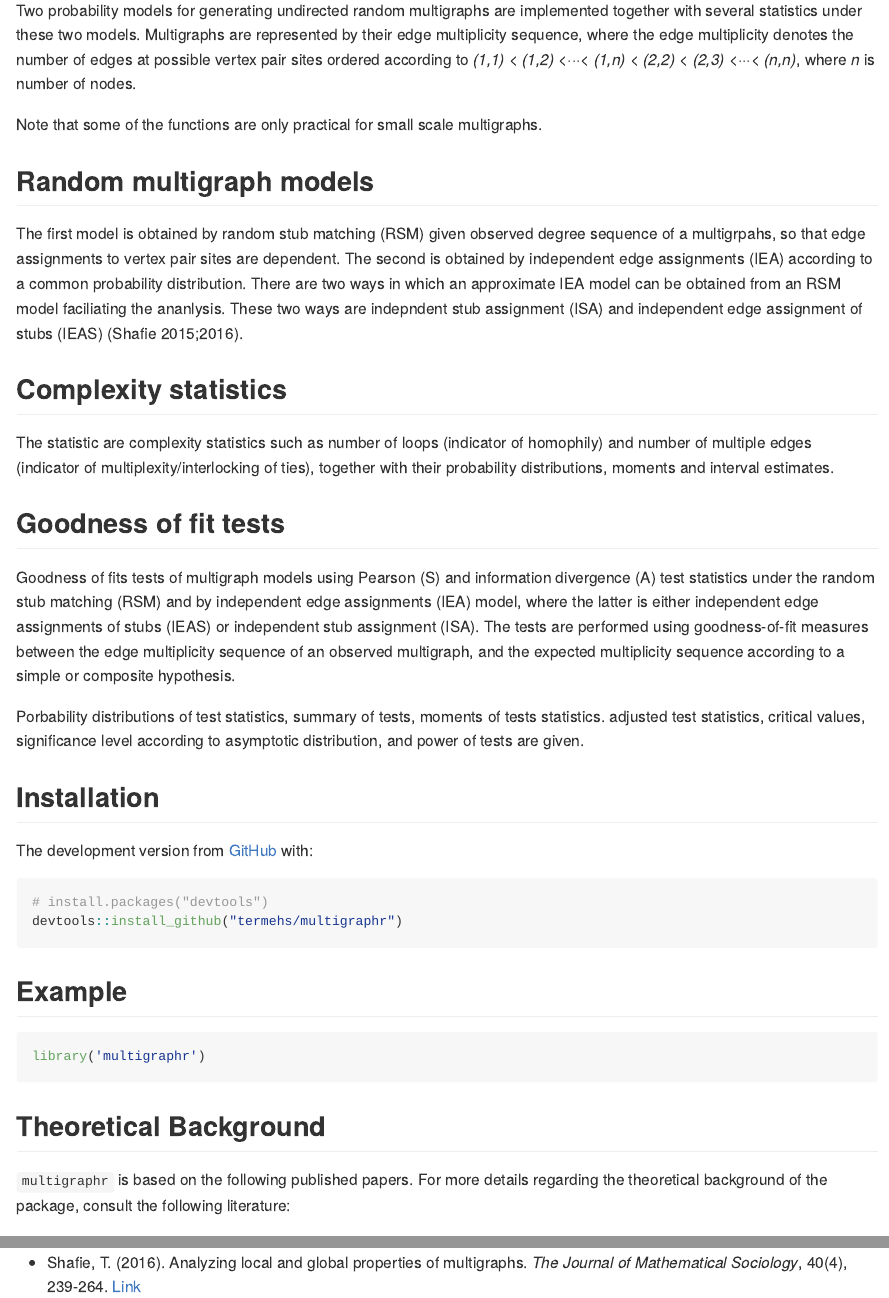
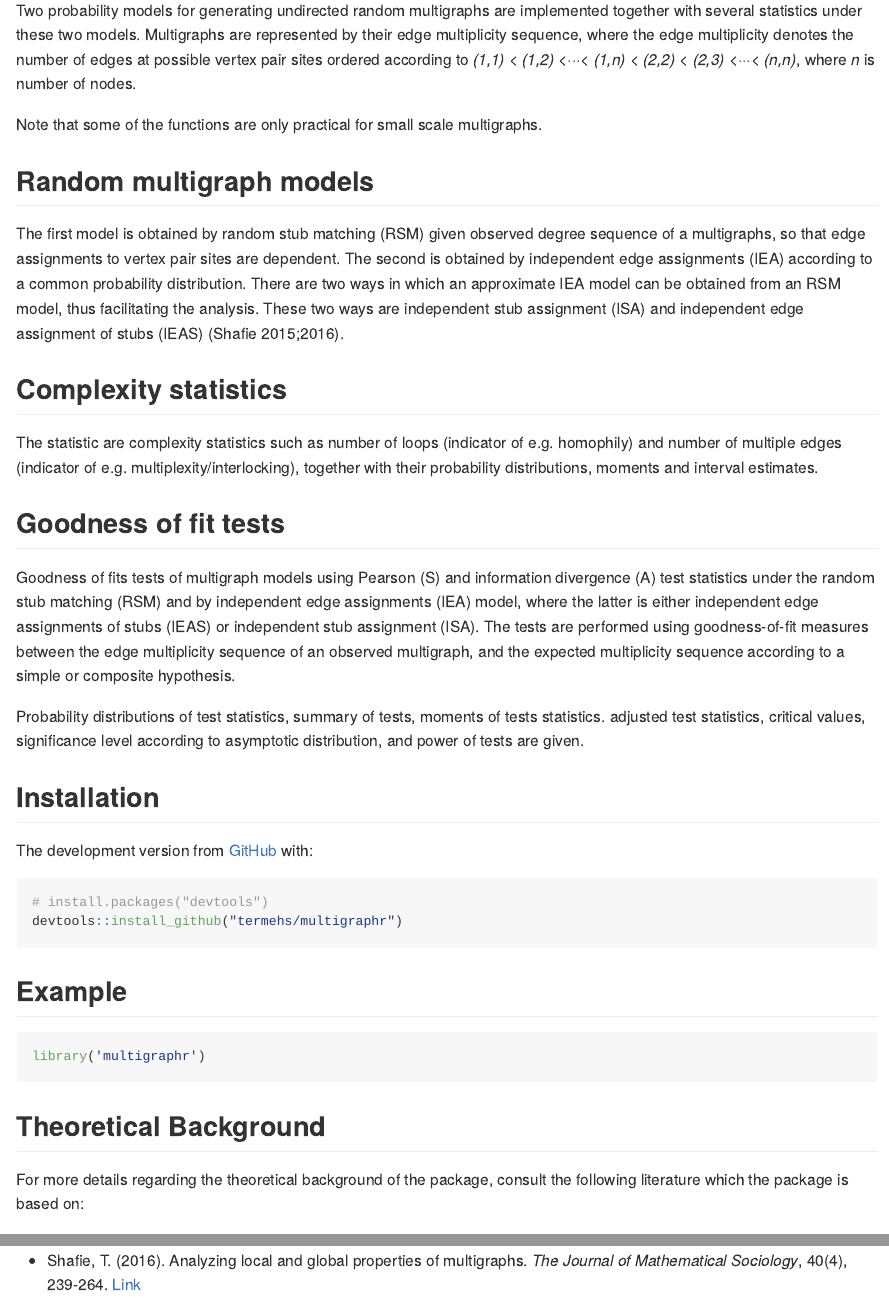
Before and after one commit to termehs/multigraphr, an R Markdown document (README.Rmd): the page in a window 1100 px wide, from 600 px down, and a second part further down, joined at a grey line. The pictures show the output file README.md that the author committed with the source, drawn offline in the style of GitHub.

Commit message:
README extended

````diff
--- a/README.Rmd
+++ b/README.Rmd
@@ -25,10 +25,10 @@ where *n* is number of nodes.
 Note that some of the functions are only practical for small scale multigraphs.
 
 ## Random multigraph models
-The first model is obtained by random stub matching (RSM) given observed degree sequence of a multigrpahs, so that edge assignments to vertex pair sites are dependent. The second is obtained by independent edge assignments (IEA) according to a common probability distribution. There are two ways in which an approximate IEA model can be obtained from an RSM model faciliating the ananlysis. These two ways are indepndent stub assignment (ISA) and independent edge assignment of stubs (IEAS) (Shafie 2015;2016).
+The first model is obtained by random stub matching (RSM) given observed degree sequence of a multigraphs, so that edge assignments to vertex pair sites are dependent. The second is obtained by independent edge assignments (IEA) according to a common probability distribution. There are two ways in which an approximate IEA model can be obtained from an RSM model, thus facilitating the analysis. These two ways are independent stub assignment (ISA) and independent edge assignment of stubs (IEAS) (Shafie 2015;2016).
 
 ## Complexity statistics
-The statistic are complexity statistics such as number of loops (indicator of homophily) and number of multiple edges (indicator of multiplexity/interlocking of ties), together with their probability distributions, moments and interval estimates.
+The statistic are complexity statistics such as number of loops (indicator of e.g. homophily) and number of multiple edges (indicator of e.g. multiplexity/interlocking), together with their probability distributions, moments and interval estimates.
 
 ## Goodness of fit tests
 Goodness of fits tests of multigraph models using Pearson (S) and
@@ -40,8 +40,7 @@ The tests are performed using goodness-of-fit measures between the
 edge multiplicity sequence of an observed multigraph,
 and the expected multiplicity sequence according to a simple or composite hypothesis.
 
-Porbability distributions of test statistics, summary of tests, moments of tests statistics. adjusted test statistics, critical values, significance level according to asymptotic distribution, and power of tests are given.
-
+Probability distributions of test statistics, summary of tests, moments of tests statistics. adjusted test statistics, critical values, significance level according to asymptotic distribution, and power of tests are given.
 
 ## Installation
 
@@ -65,8 +64,8 @@ library('multigraphr')
 ```
 
 ## Theoretical Background
-`multigraphr` is based on the following published papers. For more details regarding the
-theoretical background of the package, consult the following literature:
+For more details regarding the
+theoretical background of the package, consult the following literature which the package is based on:
 
 - Shafie, T. (2015). A multigraph approach to social network analysis. *Journal of Social Structure*, 16. [Link](https://www.exeley.com/journal_of_social_structure/doi/10.21307/joss-2019-011)
 - Shafie, T. (2016). Analyzing local and global properties of multigraphs. *The Journal of Mathematical Sociology*, 40(4), 239-264.  [Link](https://www.tandfonline.com/doi/abs/10.1080/0022250X.2016.1219732?journalCode=gmas20)
````
Also changed, not shown: README.md.
